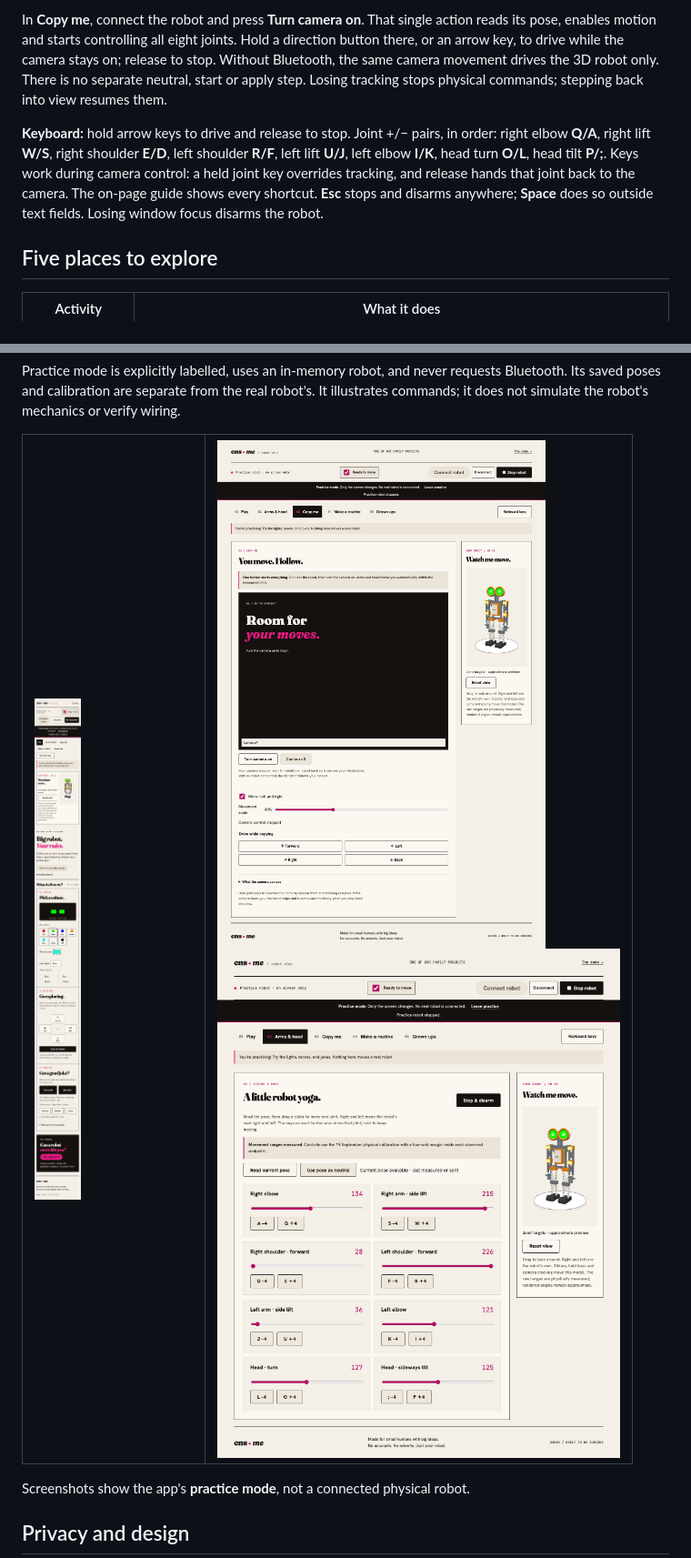
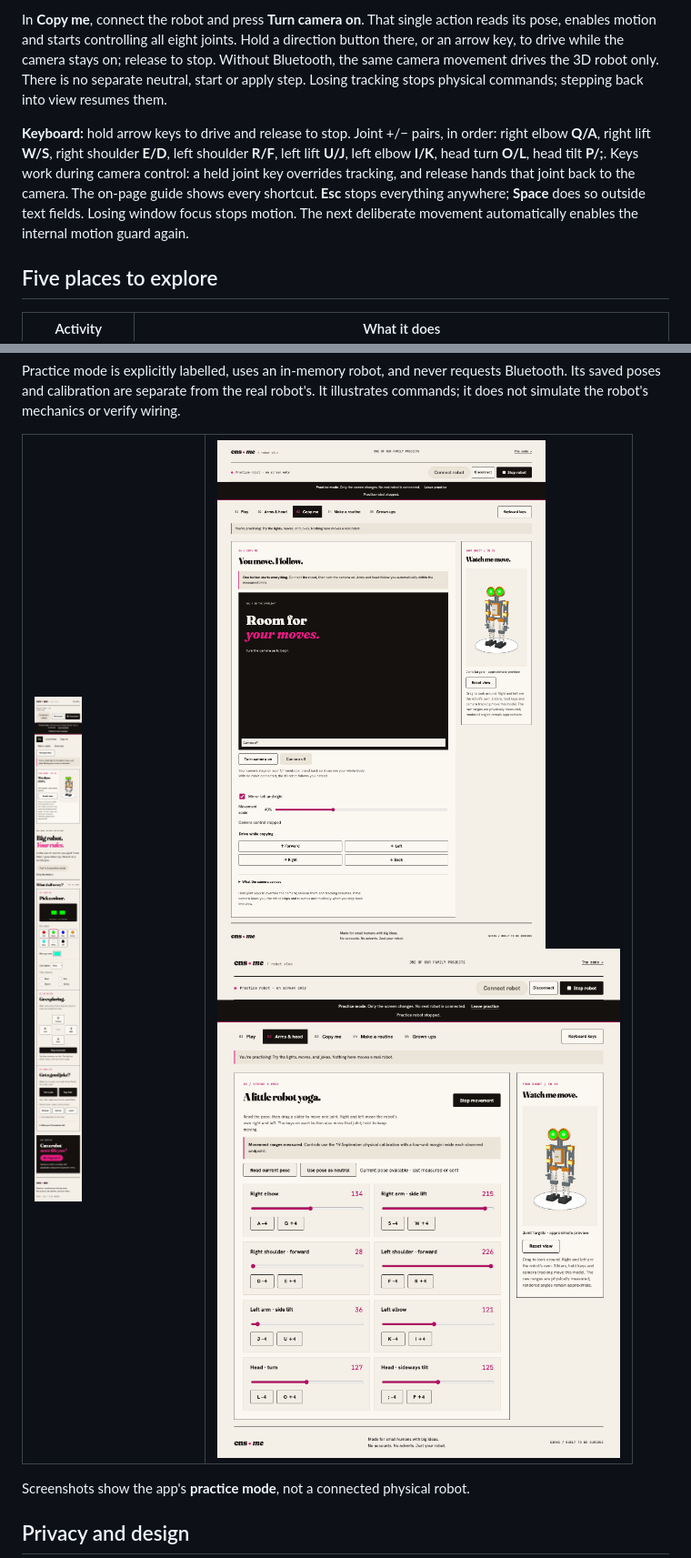
Before and after one commit to chrisns/meccanoid, a Markdown page: README.md, 2 parts joined by grey strips. Shown at 91% size. Drawn GitHub-style; pictures changed too: docs/screenshots/arms-and-head.png, docs/screenshots/copy-me.png, docs/screenshots/play-mobile.png.

Commit message:
Remove movement readiness checkbox

```diff
--- a/README.md
+++ b/README.md
@@ -23,7 +23,7 @@ An interactive **3D G15KS-style robot** sits beside the controls. Drag to orbit
 
 In **Copy me**, connect the robot and press **Turn camera on**. That single action reads its pose, enables motion and starts controlling all eight joints. Hold a direction button there, or an arrow key, to drive while the camera stays on; release to stop. Without Bluetooth, the same camera movement drives the 3D robot only. There is no separate neutral, start or apply step. Losing tracking stops physical commands; stepping back into view resumes them.
 
-**Keyboard:** hold arrow keys to drive and release to stop. Joint +/− pairs, in order: right elbow **Q/A**, right lift **W/S**, right shoulder **E/D**, left shoulder **R/F**, left lift **U/J**, left elbow **I/K**, head turn **O/L**, head tilt **P/;**. Keys work during camera control: a held joint key overrides tracking, and release hands that joint back to the camera. The on-page guide shows every shortcut. **Esc** stops and disarms anywhere; **Space** does so outside text fields. Losing window focus disarms the robot.
+**Keyboard:** hold arrow keys to drive and release to stop. Joint +/− pairs, in order: right elbow **Q/A**, right lift **W/S**, right shoulder **E/D**, left shoulder **R/F**, left lift **U/J**, left elbow **I/K**, head turn **O/L**, head tilt **P/;**. Keys work during camera control: a held joint key overrides tracking, and release hands that joint back to the camera. The on-page guide shows every shortcut. **Esc** stops everything anywhere; **Space** does so outside text fields. Losing window focus stops motion. The next deliberate movement automatically enables the internal motion guard again.
 
 ## Five places to explore
 
```
Also changed, not shown: docs/screenshots/play-desktop.png, 9 other files.
